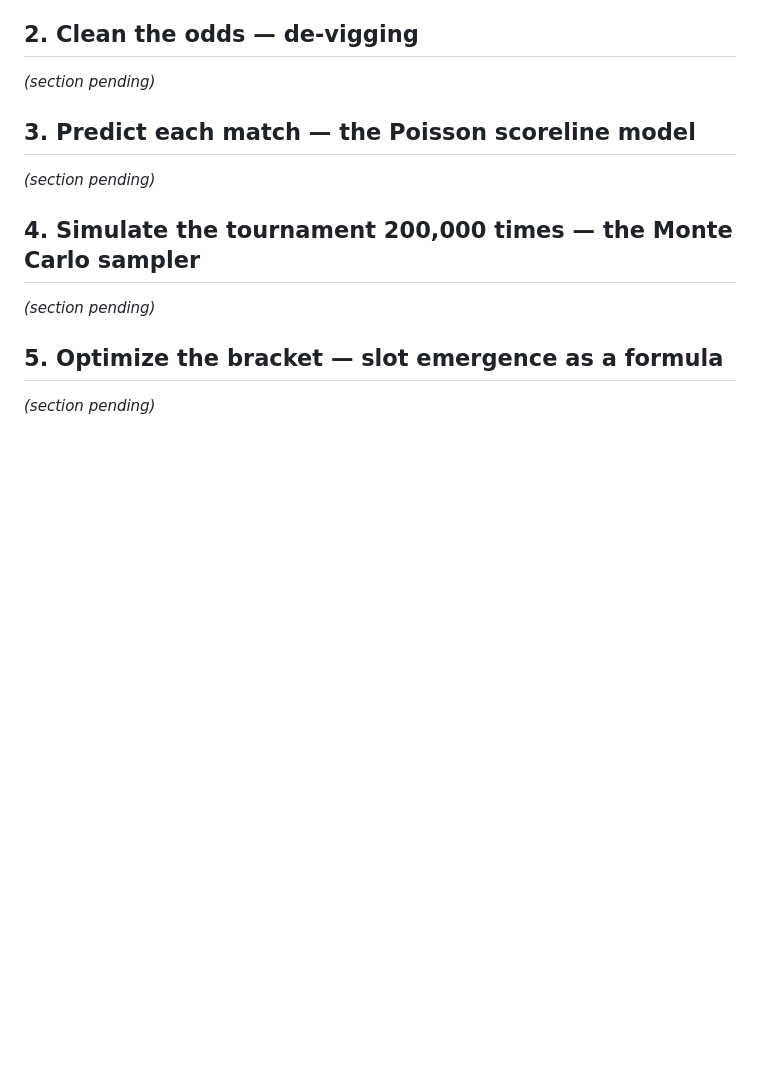
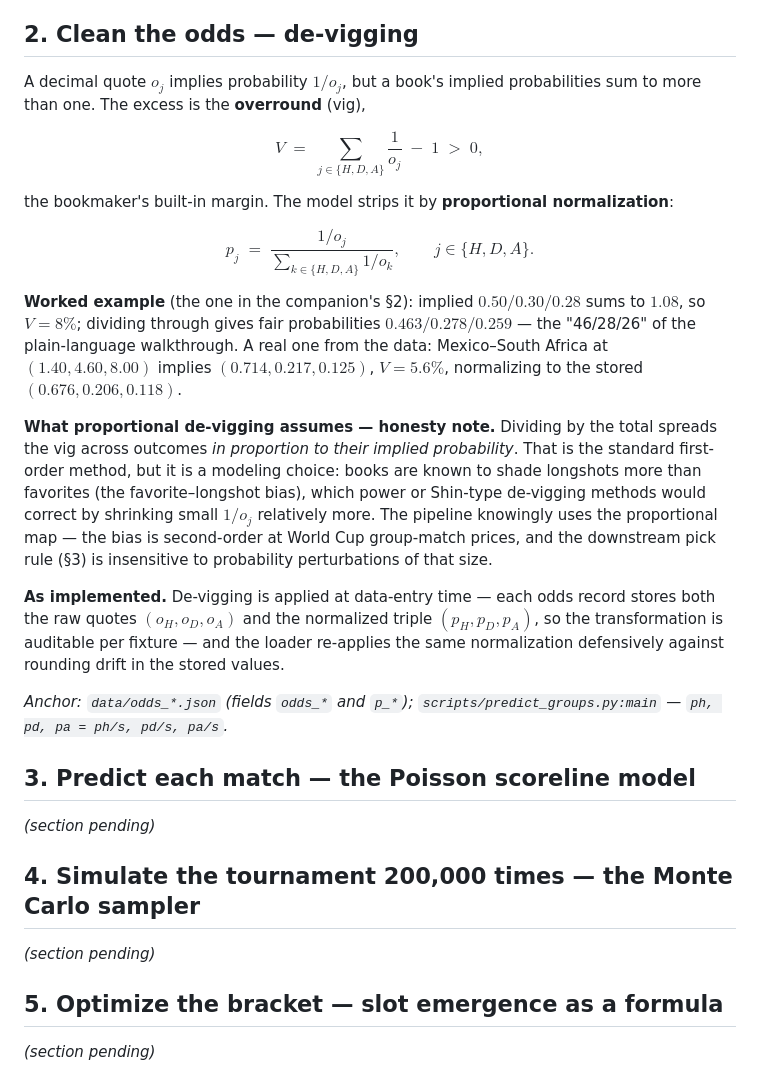
Before and after one commit to avraltod/worldcup-prophet, a Markdown page: TECHNICAL_NOTES.md, the part around the change. Drawn GitHub-style; blank space fills up the shorter version.

Commit message:
TECHNICAL_NOTES §2: de-vigging math

```diff
--- a/TECHNICAL_NOTES.md
+++ b/TECHNICAL_NOTES.md
@@ -197,7 +197,45 @@ one Elo integer per team, five injury scalars, and the bracket wiring.
 
 ## 2. Clean the odds — de-vigging
 
-*(section pending)*
+A decimal quote $o_j$ implies probability $1/o_j$, but a book's implied probabilities
+sum to more than one. The excess is the **overround** (vig),
+
+$$
+V \;=\; \sum_{j \in \{H, D, A\}} \frac{1}{o_j} \;-\; 1 \;>\; 0,
+$$
+
+the bookmaker's built-in margin. The model strips it by **proportional
+normalization**:
+
+$$
+p_j \;=\; \frac{1/o_j}{\sum_{k \in \{H, D, A\}} 1/o_k},
+\qquad j \in \{H, D, A\}.
+$$
+
+**Worked example** (the one in the companion's §2): implied $0.50/0.30/0.28$ sums to
+$1.08$, so $V = 8\%$; dividing through gives fair probabilities
+$0.463/0.278/0.259$ — the "46/28/26" of the plain-language walkthrough. A real one
+from the data: Mexico–South Africa at $(1.40, 4.60, 8.00)$ implies
+$(0.714, 0.217, 0.125)$, $V = 5.6\%$, normalizing to the stored
+$(0.676, 0.206, 0.118)$.
+
+**What proportional de-vigging assumes — honesty note.** Dividing by the total
+spreads the vig across outcomes *in proportion to their implied probability*. That is
+the standard first-order method, but it is a modeling choice: books are known to
+shade longshots more than favorites (the favorite–longshot bias), which power or
+Shin-type de-vigging methods would correct by shrinking small $1/o_j$ relatively
+more. The pipeline knowingly uses the proportional map — the bias is second-order at
+World Cup group-match prices, and the downstream pick rule (§3) is insensitive to
+probability perturbations of that size.
+
+**As implemented.** De-vigging is applied at data-entry time — each odds record
+stores both the raw quotes $(o_H, o_D, o_A)$ and the normalized triple
+$(p_H, p_D, p_A)$, so the transformation is auditable per fixture — and the loader
+re-applies the same normalization defensively against rounding drift in the stored
+values.
+
+*Anchor: `data/odds_*.json` (fields `odds_*` and `p_*`);
+`scripts/predict_groups.py:main` — `ph, pd, pa = ph/s, pd/s, pa/s`.*
 
 ## 3. Predict each match — the Poisson scoreline model
 
```
